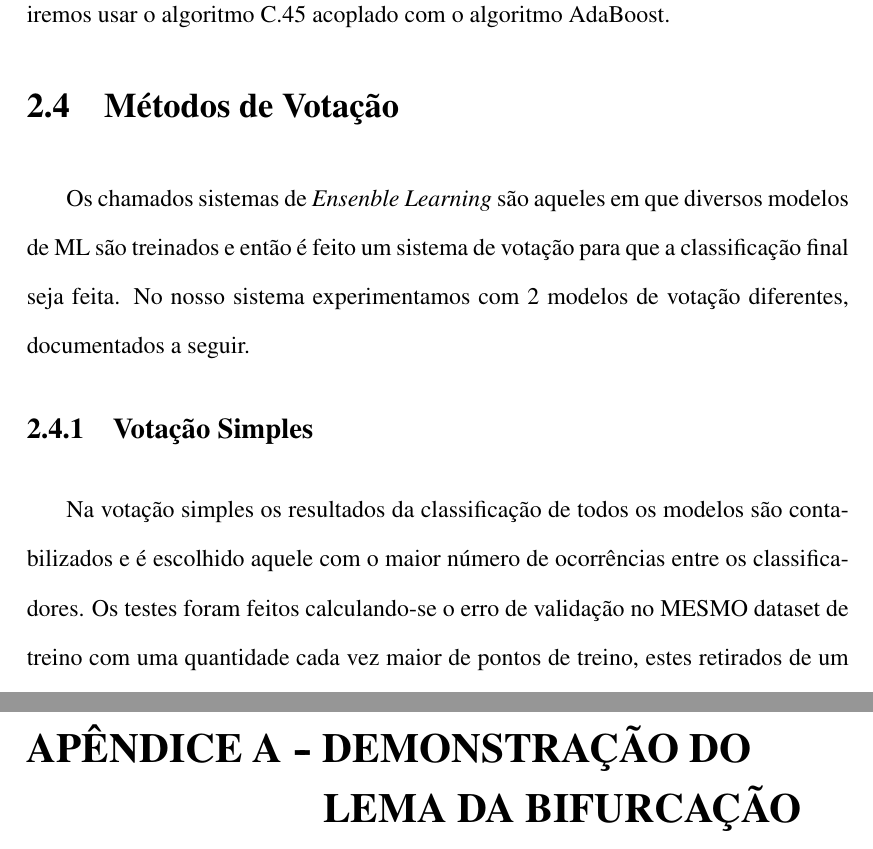
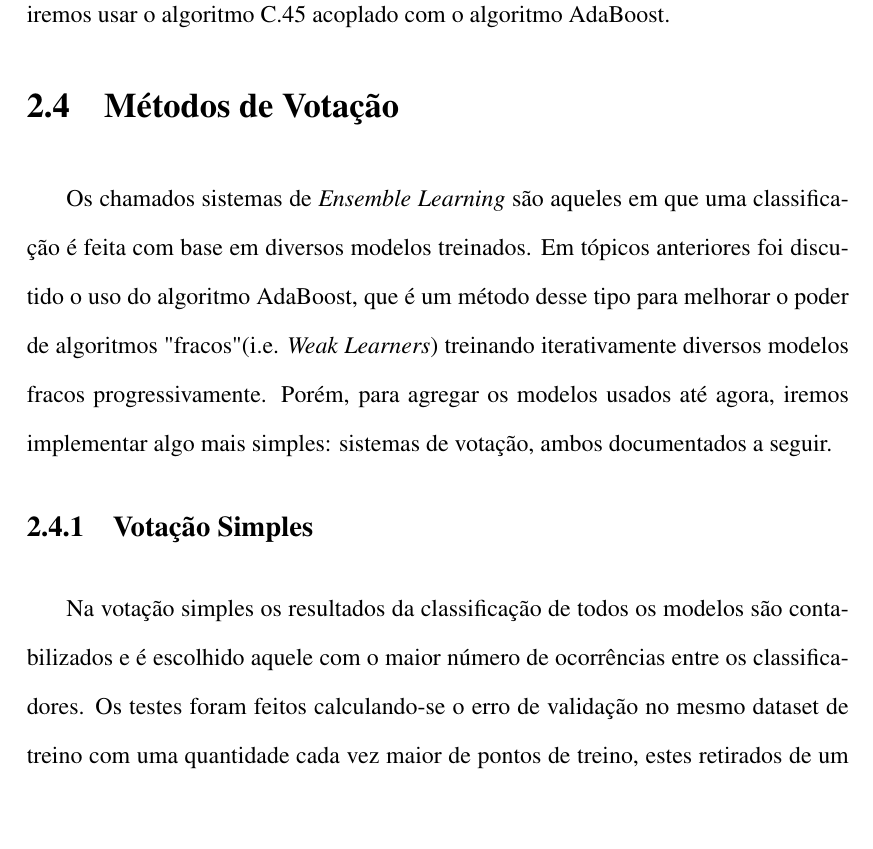
Before and after one commit to net-map/monografia, a LaTeX document (monografia.tex, which reads chapters/0Xmachinelearning.tex): two parts of pages 20 and 24 of 24 before the commit and part of page 19 of 22 after it, the two joined at a grey line, cut so that both start at the same text, the shorter picture padded with empty space. Compiled offline with pdfLaTeX; the source files are stored in an older character set and shown here as Unicode; a LaTeX package or settings file that is missing is left out.

Commit message:
rewrote voting section

```diff
--- a/chapters/0Xmachinelearning.tex
+++ b/chapters/0Xmachinelearning.tex
@@ -115,12 +115,13 @@ Podemos notar que com um número grande de pontos de treino, obtemos uma melhora
 
 \section{Métodos de Votação}
 
-Os chamados sistemas de \textit{Ensenble Learning} são aqueles em que diversos modelos de ML são treinados e então é feito um sistema de votação para que a classificação final seja feita. No nosso sistema experimentamos com 2 modelos de votação diferentes, documentados a seguir.
+Os chamados sistemas de \textit{Ensemble Learning} são aqueles em que uma classificação é feita com base em diversos modelos treinados. Em tópicos anteriores foi discutido o uso do algoritmo AdaBoost, que é um método desse tipo para melhorar o poder de algoritmos "fracos" (i.e. \textit{Weak Learners}) treinando iterativamente diversos modelos fracos progressivamente. Porém, para agregar os modelos usados até agora, iremos implementar algo mais simples: sistemas de votação, ambos documentados a seguir.
+
 
 
 \subsection{Votação Simples}
 
-Na votação simples os resultados da classificação de todos os modelos são contabilizados e é escolhido aquele com o maior número de ocorrências entre os classificadores. Os testes foram feitos calculando-se o erro de validação no MESMO dataset de treino com uma quantidade cada vez maior de pontos de treino, estes retirados de um dataset de treino também fixado.
+Na votação simples os resultados da classificação de todos os modelos são contabilizados e é escolhido aquele com o maior número de ocorrências entre os classificadores. Os testes foram feitos calculando-se o erro de validação no mesmo dataset de treino com uma quantidade cada vez maior de pontos de treino, estes retirados de um dataset de treino também fixado.
 
 
 A votação simples foi  primeiramente testada com os algoritmos de Rede Neural, KNN e SVM com zonas escolhidas aleatoriamente do  \textbf{\textit{dataset}} UJIIndoorLoc
--- a/monografia.tex
+++ b/monografia.tex
@@ -58,8 +58,7 @@
 
 \bibliography{monografia}
 
-\appendix
+%\appendix
 
-\chapter{Demonstração do Lema da Bifurcação}\label{app:apendiceA}
 
 \end{document}
```
Also changed, not shown: imagens/CrossValKNN25zonasvalorK.jpeg, monografia.pdf.
